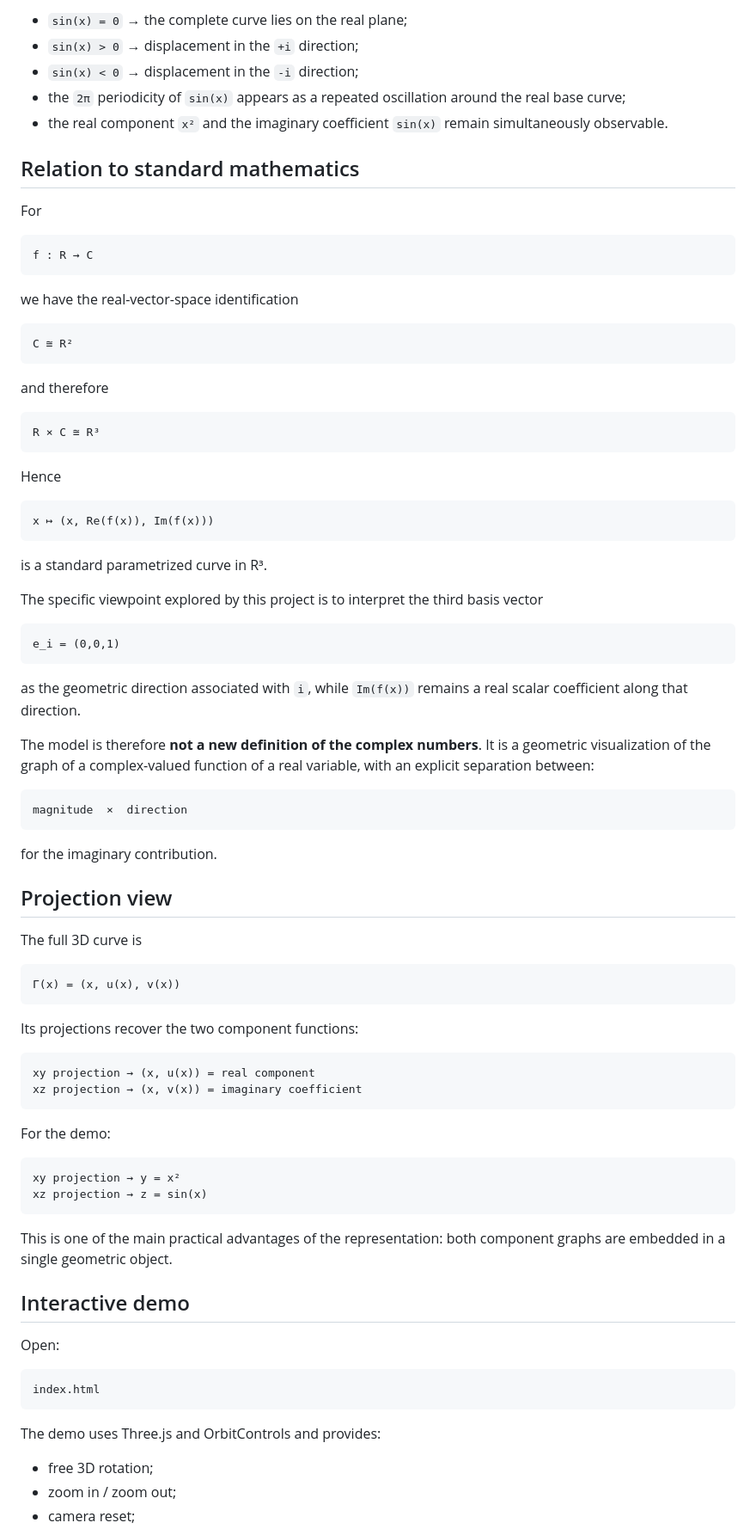
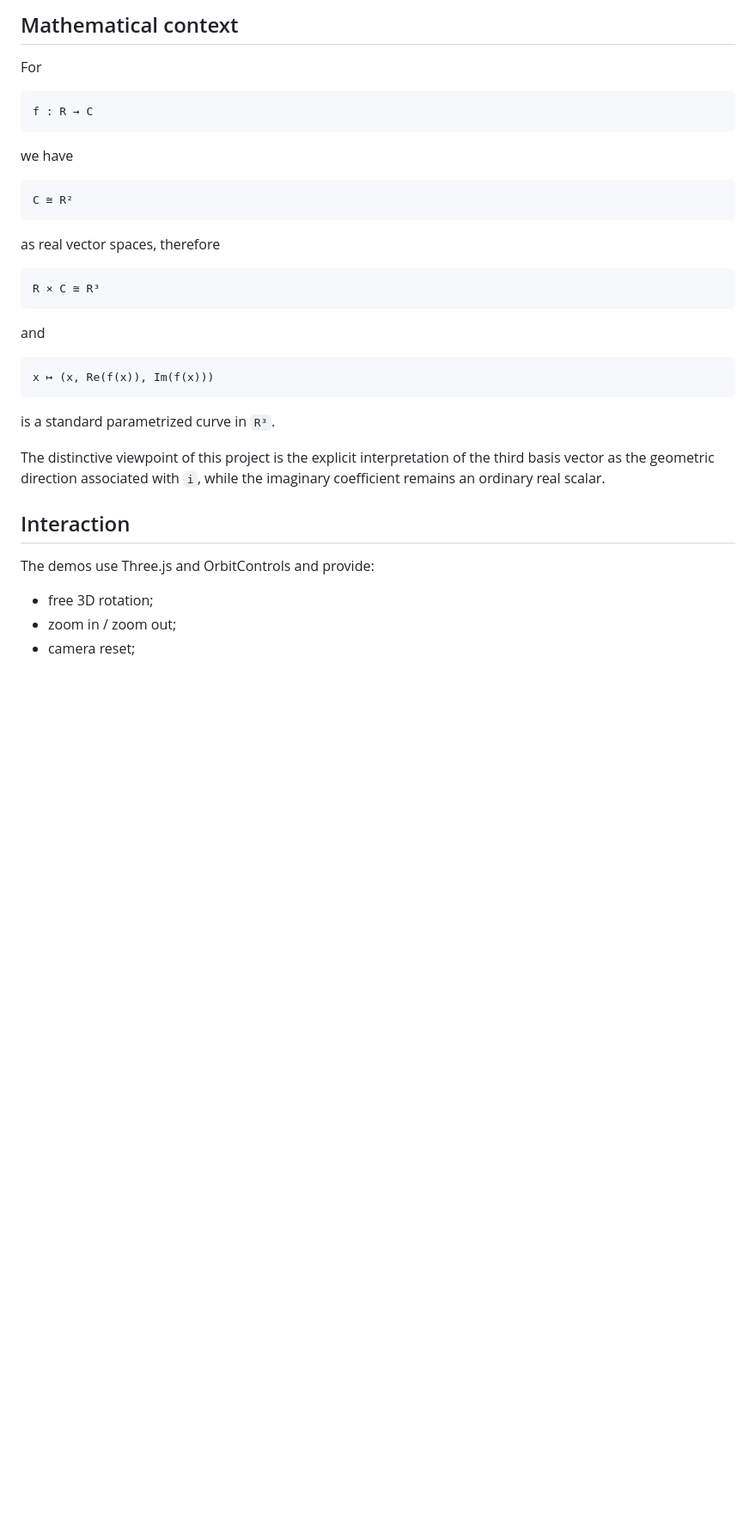
Before and after one commit to akiastyle/3d-i-versor, a Markdown page: README.md, the part around one of its changes. Shown at 86% size. GitHub-like rendering; blank space fills up the shorter version.

````diff
--- a/README.md
+++ b/README.md
@@ -161,11 +174,5 @@ The visualization also makes several behaviours directly visible:
 
-- `sin(x) = 0` → the complete curve lies on the real plane;
-- `sin(x) > 0` → displacement in the `+i` direction;
-- `sin(x) < 0` → displacement in the `-i` direction;
-- the `2π` periodicity of `sin(x)` appears as a repeated oscillation around the real base curve;
-- the real component `x²` and the imaginary coefficient `sin(x)` remain simultaneously observable.
-
-## Relation to standard mathematics
+## Mathematical context
 
 For
 
@@ -173,75 +180,31 @@ For
 f : R → C
 ```
 
-we have the real-vector-space identification
+we have
 
 ```text
 C ≅ R²
 ```
 
-and therefore
+as real vector spaces, therefore
 
 ```text
 R × C ≅ R³
 ```
 
-Hence
+and
 
 ```text
 x ↦ (x, Re(f(x)), Im(f(x)))
 ```
 
-is a standard parametrized curve in R³.
+is a standard parametrized curve in `R³`.
 
-The specific viewpoint explored by this project is to interpret the third basis vector
+The distinctive viewpoint of this project is the explicit interpretation of the third basis vector as the geometric direction associated with `i`, while the imaginary coefficient remains an ordinary real scalar.
 
-```text
-e_i = (0,0,1)
-```
+## Interaction
 
-as the geometric direction associated with `i`, while `Im(f(x))` remains a real scalar coefficient along that direction.
-
-The model is therefore **not a new definition of the complex numbers**. It is a geometric visualization of the graph of a complex-valued function of a real variable, with an explicit separation between:
-
-```text
-magnitude  ×  direction
-```
-
-for the imaginary contribution.
-
-## Projection view
-
-The full 3D curve is
-
-```text
-Γ(x) = (x, u(x), v(x))
-```
-
-Its projections recover the two component functions:
-
-```text
-xy projection → (x, u(x)) = real component
-xz projection → (x, v(x)) = imaginary coefficient
-```
-
-For the demo:
-
-```text
-xy projection → y = x²
-xz projection → z = sin(x)
-```
-
-This is one of the main practical advantages of the representation: both component graphs are embedded in a single geometric object.
-
-## Interactive demo
-
-Open:
-
-```text
-index.html
-```
-
-The demo uses Three.js and OrbitControls and provides:
+The demos use Three.js and OrbitControls and provide:
 
 - free 3D rotation;
 - zoom in / zoom out;
````
Also changed, not shown: other parts of README.md (+90 -83 lines).
